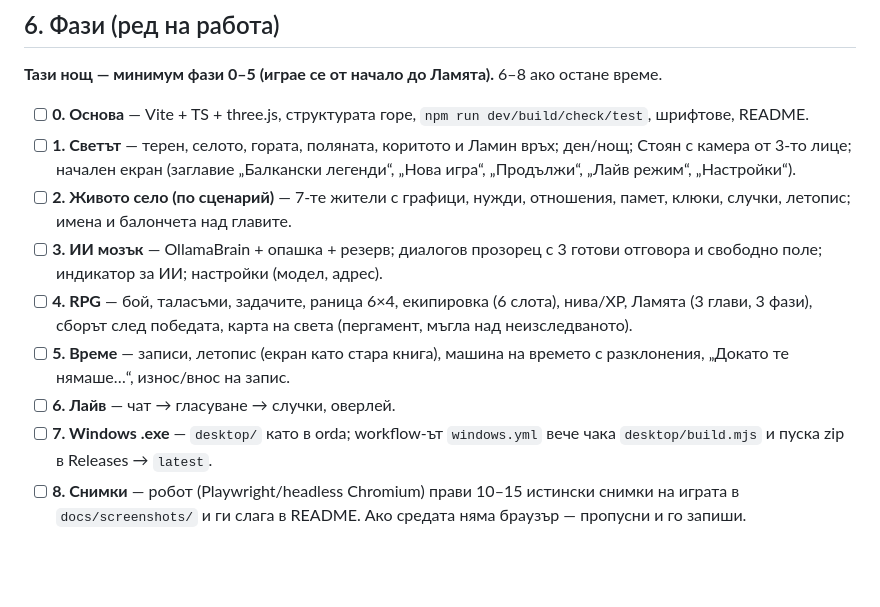
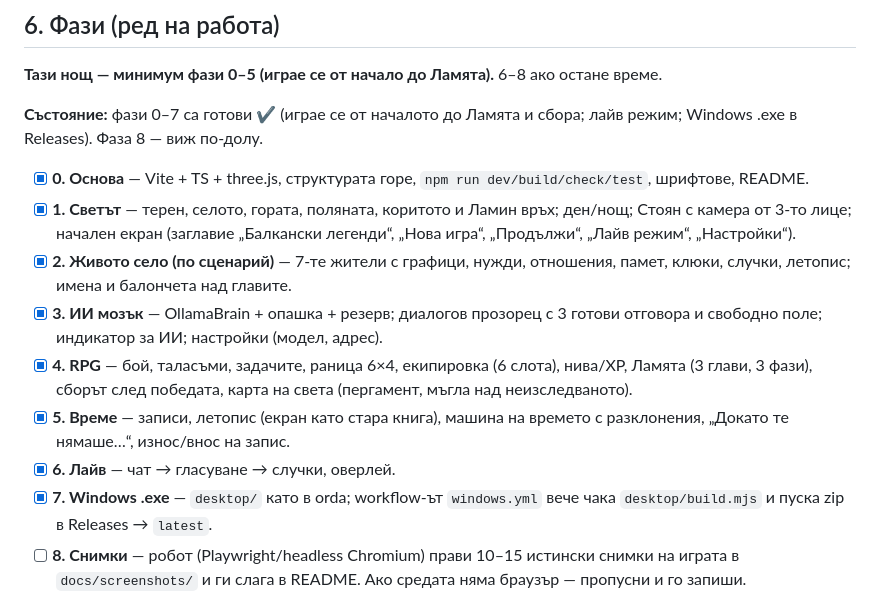
Before and after one commit to me7ko-dev/Ai-selo, a Markdown page: PLAN.md, the part around the change. GitHub-like rendering; blank space fills up the shorter version.

Commit message:
План: фази 0–7 готови
Co-Authored-By: Claude Opus 5.5 <noreply@anthropic.com>
Claude-Session: https://claude.ai/code/session_015LwzWxig8iDNJBKRmHq9rD

```diff
--- a/PLAN.md
+++ b/PLAN.md
@@ -123,14 +123,16 @@ WASD — ходене, мишка — камера (pointer lock), Space — с
 
 **Тази нощ — минимум фази 0–5 (играе се от начало до Ламята).** 6–8 ако остане време.
 
-- [ ] **0. Основа** — Vite + TS + three.js, структурата горе, `npm run dev/build/check/test`, шрифтове, README.
-- [ ] **1. Светът** — терен, селото, гората, поляната, коритото и Ламин връх; ден/нощ; Стоян с камера от 3-то лице; начален екран (заглавие „Балкански легенди“, „Нова игра“, „Продължи“, „Лайв режим“, „Настройки“).
-- [ ] **2. Живото село (по сценарий)** — 7-те жители с графици, нужди, отношения, памет, клюки, случки, летопис; имена и балончета над главите.
-- [ ] **3. ИИ мозък** — OllamaBrain + опашка + резерв; диалогов прозорец с 3 готови отговора и свободно поле; индикатор за ИИ; настройки (модел, адрес).
-- [ ] **4. RPG** — бой, таласъми, задачите, раница 6×4, екипировка (6 слота), нива/XP, Ламята (3 глави, 3 фази), сборът след победата, карта на света (пергамент, мъгла над неизследваното).
-- [ ] **5. Време** — записи, летопис (екран като стара книга), машина на времето с разклонения, „Докато те нямаше…“, износ/внос на запис.
-- [ ] **6. Лайв** — чат → гласуване → случки, оверлей.
-- [ ] **7. Windows .exe** — `desktop/` като в orda; workflow-ът `windows.yml` вече чака `desktop/build.mjs` и пуска zip в Releases → `latest`.
+**Състояние:** фази 0–7 са готови ✔ (играе се от началото до Ламята и сбора; лайв режим; Windows .exe в Releases). Фаза 8 — виж по-долу.
+
+- [x] **0. Основа** — Vite + TS + three.js, структурата горе, `npm run dev/build/check/test`, шрифтове, README.
+- [x] **1. Светът** — терен, селото, гората, поляната, коритото и Ламин връх; ден/нощ; Стоян с камера от 3-то лице; начален екран (заглавие „Балкански легенди“, „Нова игра“, „Продължи“, „Лайв режим“, „Настройки“).
+- [x] **2. Живото село (по сценарий)** — 7-те жители с графици, нужди, отношения, памет, клюки, случки, летопис; имена и балончета над главите.
+- [x] **3. ИИ мозък** — OllamaBrain + опашка + резерв; диалогов прозорец с 3 готови отговора и свободно поле; индикатор за ИИ; настройки (модел, адрес).
+- [x] **4. RPG** — бой, таласъми, задачите, раница 6×4, екипировка (6 слота), нива/XP, Ламята (3 глави, 3 фази), сборът след победата, карта на света (пергамент, мъгла над неизследваното).
+- [x] **5. Време** — записи, летопис (екран като стара книга), машина на времето с разклонения, „Докато те нямаше…“, износ/внос на запис.
+- [x] **6. Лайв** — чат → гласуване → случки, оверлей.
+- [x] **7. Windows .exe** — `desktop/` като в orda; workflow-ът `windows.yml` вече чака `desktop/build.mjs` и пуска zip в Releases → `latest`.
 - [ ] **8. Снимки** — робот (Playwright/headless Chromium) прави 10–15 истински снимки на играта в `docs/screenshots/` и ги слага в README. Ако средата няма браузър — пропусни и го запиши.
 
 Тестове: `npm test` — симулацията (Node, ScriptedBrain) върви 3 игрови дни: има случки в летописа, запис → зареждане дава същия state, клон от минал момент работи, „Докато те нямаше“ връща ≤6 картички.
```
